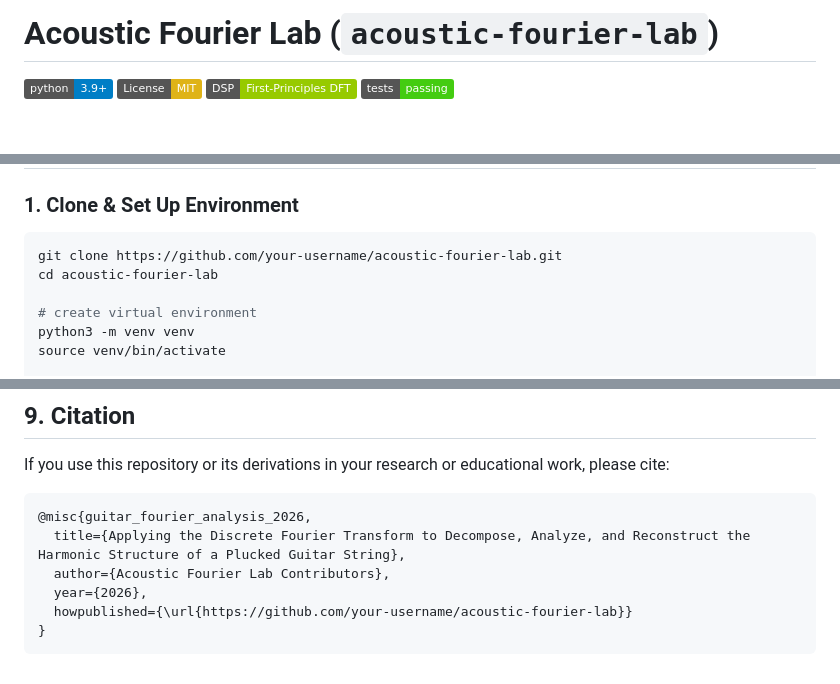
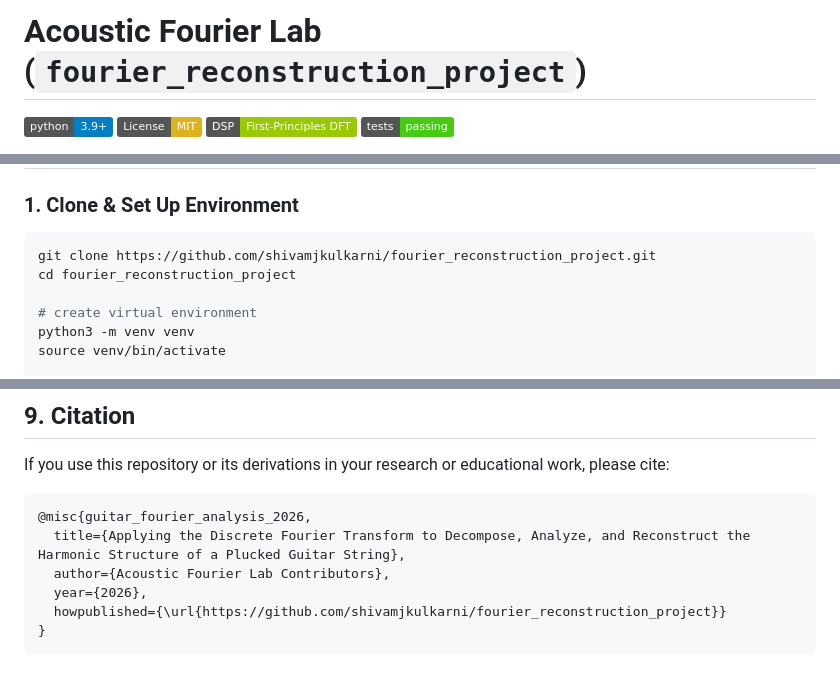
Before and after one commit to shivamjkulkarni/fourier_reconstruction_project, a Markdown page: README.md, 3 parts joined by grey strips. Drawn GitHub-style; badges without logos; blank space fills up the shorter version.

````diff
--- a/README.md
+++ b/README.md
@@ -1,4 +1,4 @@
-# Acoustic Fourier Lab (`acoustic-fourier-lab`)
+# Acoustic Fourier Lab (`fourier_reconstruction_project`)
 
 [![Python 3.9+](https://img.shields.io/badge/python-3.9+-blue.svg)](https://www.python.org/downloads/)
 [![License: MIT](https://img.shields.io/badge/License-MIT-yellow.svg)](https://opensource.org/licenses/MIT)
@@ -120,8 +120,8 @@ acoustic-fourier-lab/
 
 ### 1. Clone & Set Up Environment
 ```bash
-git clone https://github.com/your-username/acoustic-fourier-lab.git
-cd acoustic-fourier-lab
+git clone https://github.com/shivamjkulkarni/fourier_reconstruction_project.git
+cd fourier_reconstruction_project
 
 # create virtual environment
 python3 -m venv venv
@@ -225,6 +225,6 @@ If you use this repository or its derivations in your research or educational wo
   title={Applying the Discrete Fourier Transform to Decompose, Analyze, and Reconstruct the Harmonic Structure of a Plucked Guitar String},
   author={Acoustic Fourier Lab Contributors},
   year={2026},
-  howpublished={\url{https://github.com/your-username/acoustic-fourier-lab}}
+  howpublished={\url{https://github.com/shivamjkulkarni/fourier_reconstruction_project}}
 }
 ```
````
